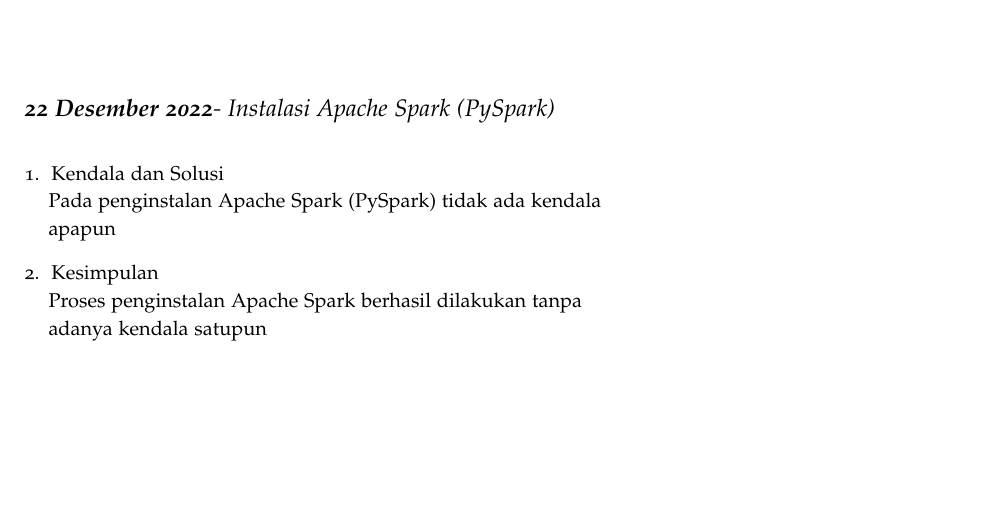
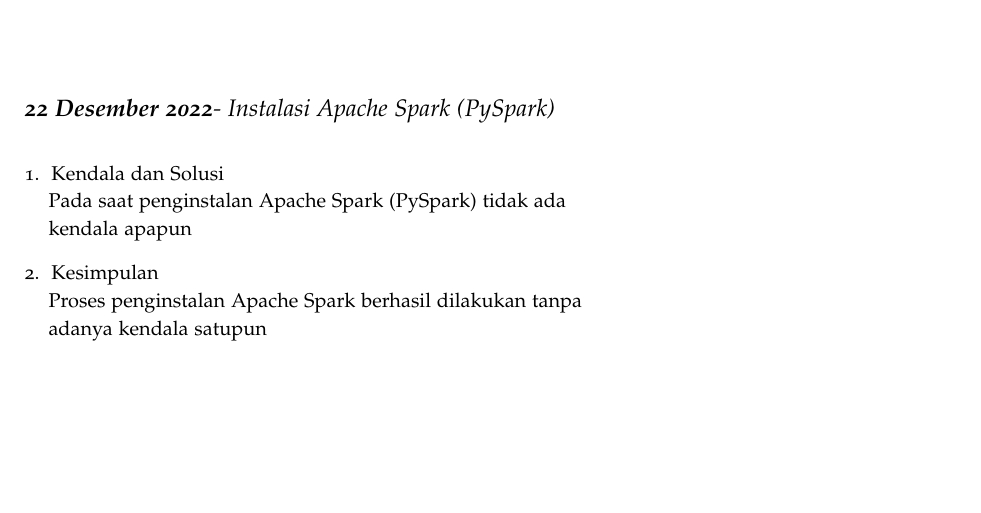
Before and after one commit to muhdavi/practice-big-data-2022, a LaTeX document (lab_notes.tex, which reads laporan/NuraniHarumFardaniah.tex): part of page 46 of 69, cut so that both start at the same text. Compiled offline with pdfLaTeX.

Commit message:
presensi dan laporan 22-12-2022 a.n Nurani Harum Fardaniah

```diff
--- a/laporan/NuraniHarumFardaniah.tex
+++ b/laporan/NuraniHarumFardaniah.tex
@@ -109,7 +109,7 @@ Melakukan perubahan penulisan pada file WordCount.java, setelah itu perintah unt
 \newday{\textbf{22 Desember 2022}- Instalasi Apache Spark (PySpark)}
 \begin{enumerate}
 \item Kendala dan Solusi
-\newline Pada penginstalan Apache Spark (PySpark) tidak ada kendala apapun
+\newline Pada saat penginstalan Apache Spark (PySpark) tidak ada kendala apapun
 
 \item Kesimpulan
 \newline Proses penginstalan Apache Spark berhasil dilakukan tanpa adanya kendala satupun
```
